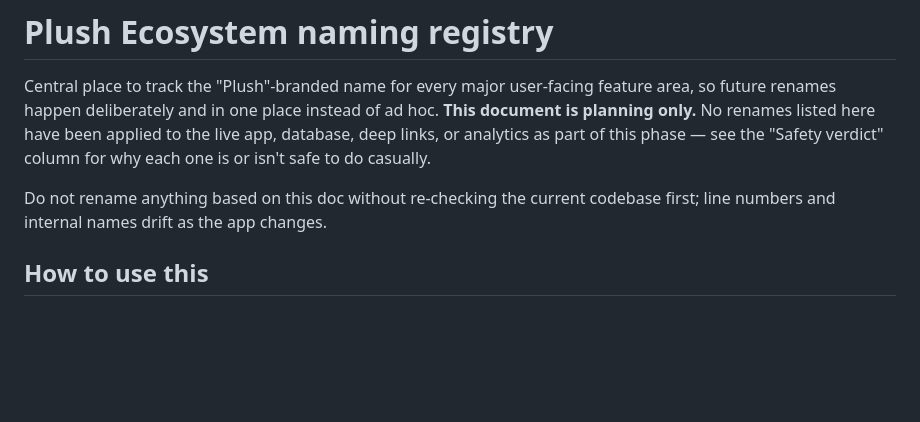
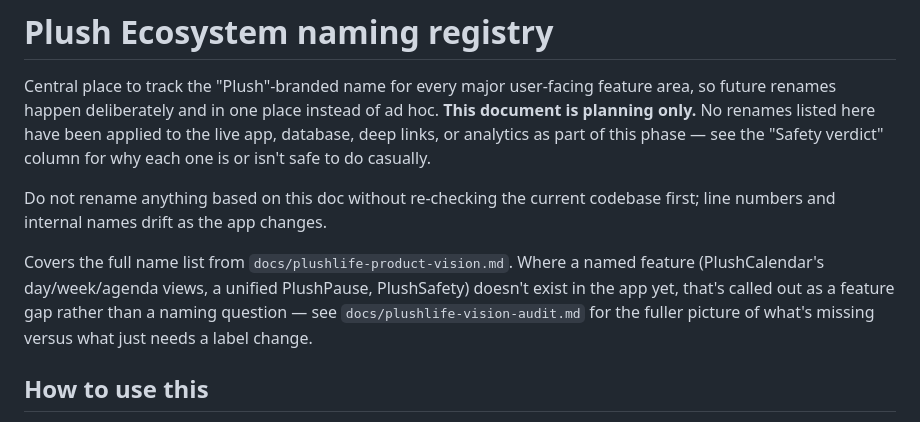
Before and after one commit to SableWolphen/glow-up-tracker, a Markdown page: docs/plush-ecosystem-naming.md, the part around one of its changes. Rendered like a GitHub page; blank space fills up the shorter version.

```diff
--- a/docs/plush-ecosystem-naming.md
+++ b/docs/plush-ecosystem-naming.md
@@ -9,6 +9,13 @@ safe to do casually.
 
 Do not rename anything based on this doc without re-checking the current
 codebase first; line numbers and internal names drift as the app changes.
+
+Covers the full name list from `docs/plushlife-product-vision.md`. Where a
+named feature (PlushCalendar's day/week/agenda views, a unified PlushPause,
+PlushSafety) doesn't exist in the app yet, that's called out as a feature
+gap rather than a naming question — see `docs/plushlife-vision-audit.md`
+for the fuller picture of what's missing versus what just needs a label
+change.
 
 ## How to use this
 
```
Also changed, not shown: other parts of docs/plush-ecosystem-naming.md (+9 -0 lines).
